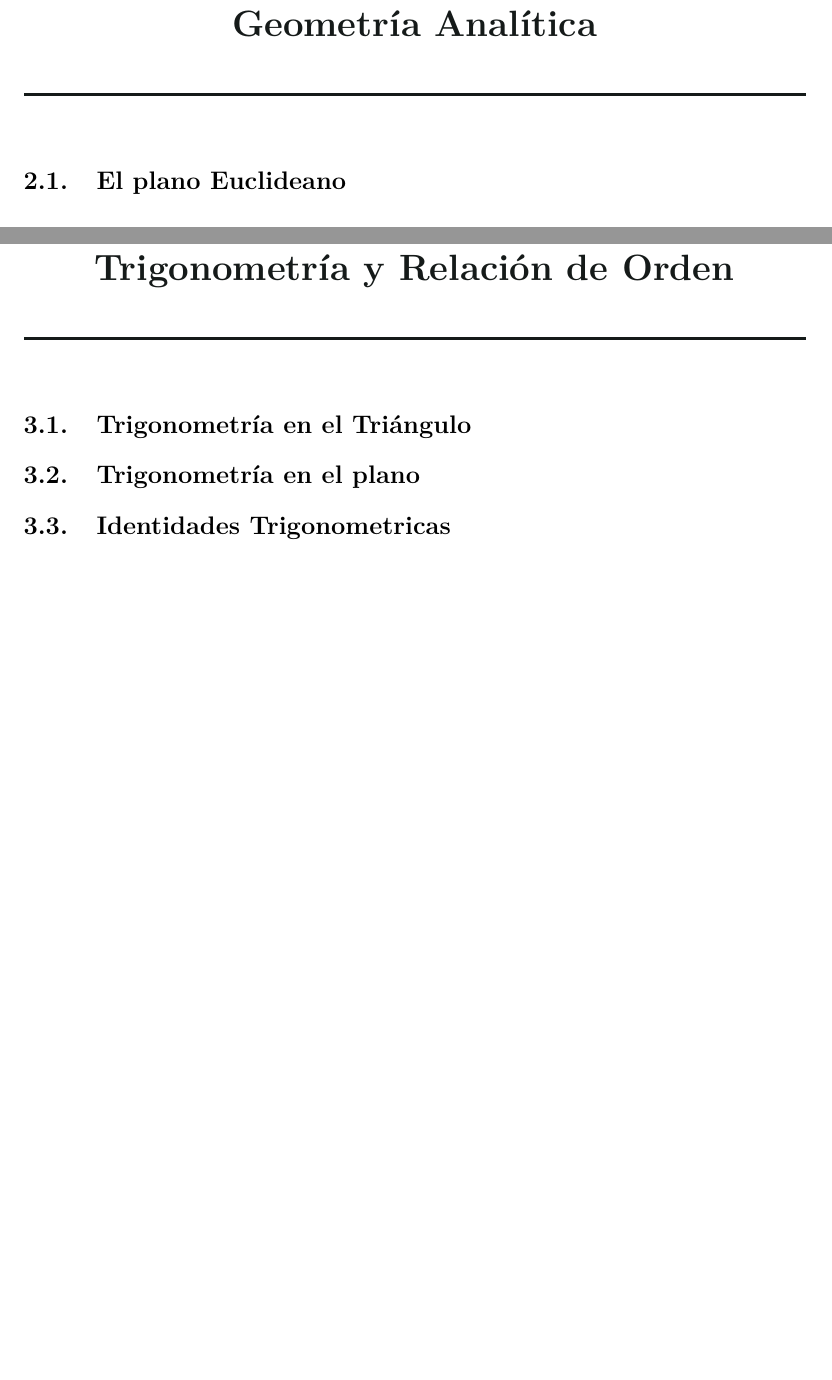
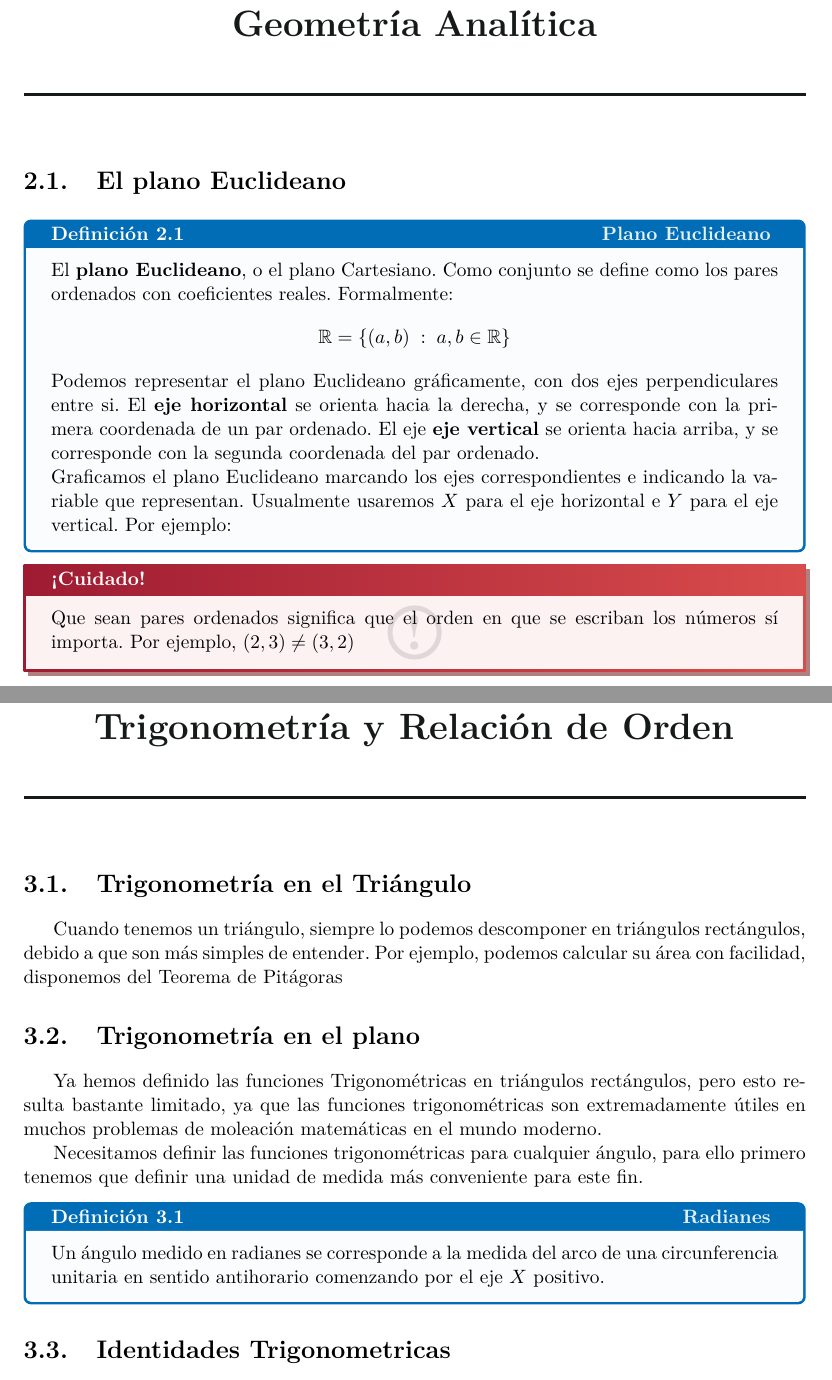
Before and after one commit to rsgenus1/apunte-mat-1-stem-UST, a LaTeX book (main.tex): two parts of pages 28 and 30 of 38 before the commit and two parts of pages 30 and 32 of 40 after it, joined at a grey line, cut so that both start at the same text, the shorter picture padded with empty space. Compiled offline with pdfLaTeX.

Commit message:
Comenzando migración a tufte

```diff
--- a/main.tex
+++ b/main.tex
@@ -1075,11 +1103,35 @@ Las operaciones entre números complejos estás definidas polinomialmente. Aunqu
 
 \chapter{Geometría Analítica}
 \section{El plano Euclideano}
+\begin{definition}{Plano Euclideano}
+El \textbf{plano Euclideano}, o el plano Cartesiano. Como conjunto se define como los pares ordenados con coeficientes reales. Formalmente:
+    \[\mathbb{R}=\set{(a,b)\;:\;a,b\in\mathbb{R}}\]
+Podemos representar el plano Euclideano gráficamente, con dos ejes perpendiculares entre si. El \textbf{eje horizontal} se orienta hacia la derecha, y se corresponde con la primera coordenada de un par ordenado.
+El eje \textbf{eje vertical} se orienta hacia arriba, y se corresponde con la segunda coordenada del par ordenado.
+
+Graficamos el plano Euclideano marcando los ejes correspondientes e indicando la variable que representan. Usualmente usaremos \(X\) para el eje horizontal e \(Y\) para el eje vertical.
+Por ejemplo:
+\end{definition}
+
+\begin{note}
+    Que sean pares ordenados significa que el orden en que se escriban los números sí importa. Por ejemplo,
+    \((2,3)\neq (3,2\))
+\end{note}
 
 
 \chapter{Trigonometría y Relación de Orden}
 \section{Trigonometría en el Triángulo}
+Cuando tenemos un triángulo, siempre lo podemos descomponer en triángulos rectángulos, debido a que son más simples de entender.
+Por ejemplo, podemos calcular su área con facilidad, disponemos del Teorema de Pitágoras
+
 \section{Trigonometría en el plano}
+Ya hemos definido las funciones Trigonométricas en triángulos rectángulos, pero esto resulta bastante limitado, ya que las funciones trigonométricas son extremadamente útiles en muchos problemas de moleación matemáticas en el mundo moderno.
+
+
+Necesitamos definir las funciones trigonométricas para cualquier ángulo, para ello primero tenemos que definir una unidad de medida más conveniente para este fin.
+\begin{definition}{Radianes}
+    Un ángulo medido en radianes se corresponde a la medida del arco de una circunferencia unitaria en sentido antihorario comenzando por el eje \(X\) positivo.
+\end{definition}
 \section{Identidades Trigonometricas}
 
 \section{Forma polar de un número complejo}
```
Also changed, not shown: bibliography.bib (+0 -1 lines), main.pdf, main.tex (34 more changed lines), 2 other files.
